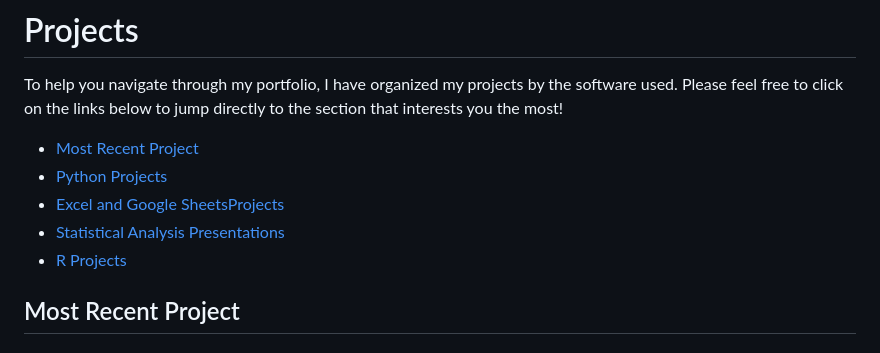
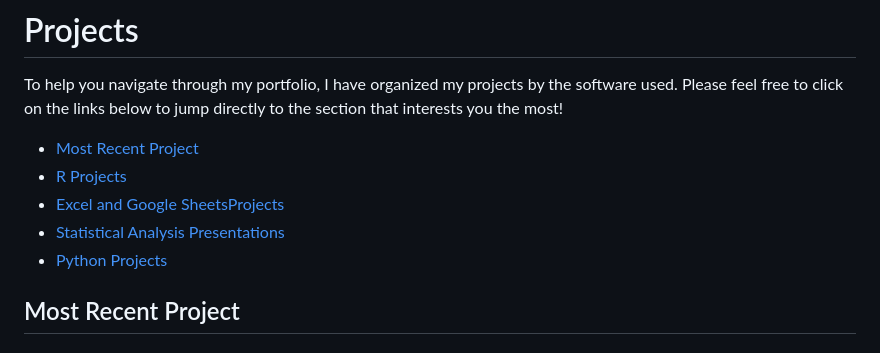
Before and after one commit to thekevinmatz/Kevins_Portfolio, a Markdown page: README.md, the part around the change. Rendered like a GitHub page.

```diff
--- a/README.md
+++ b/README.md
@@ -14,10 +14,10 @@ Welcome to my data analytics portfolio! Here you can find a selection of my proj
 To help you navigate through my portfolio, I have organized my projects by the software used. Please feel free to click on the links below to jump directly to the section that interests you the most!
 
 - [Most Recent Project](#most-recent-project)
-- [Python Projects](#python-projects)
+- [R Projects](#r-projects)
 - [Excel and Google SheetsProjects](#excel-and-google-sheets-projects)
 - [Statistical Analysis Presentations](#statistical-analysis-presentations)
-- [R Projects](#r-projects)
+- [Python Projects](#python-projects)
 
 
 ## Most Recent Project
```
